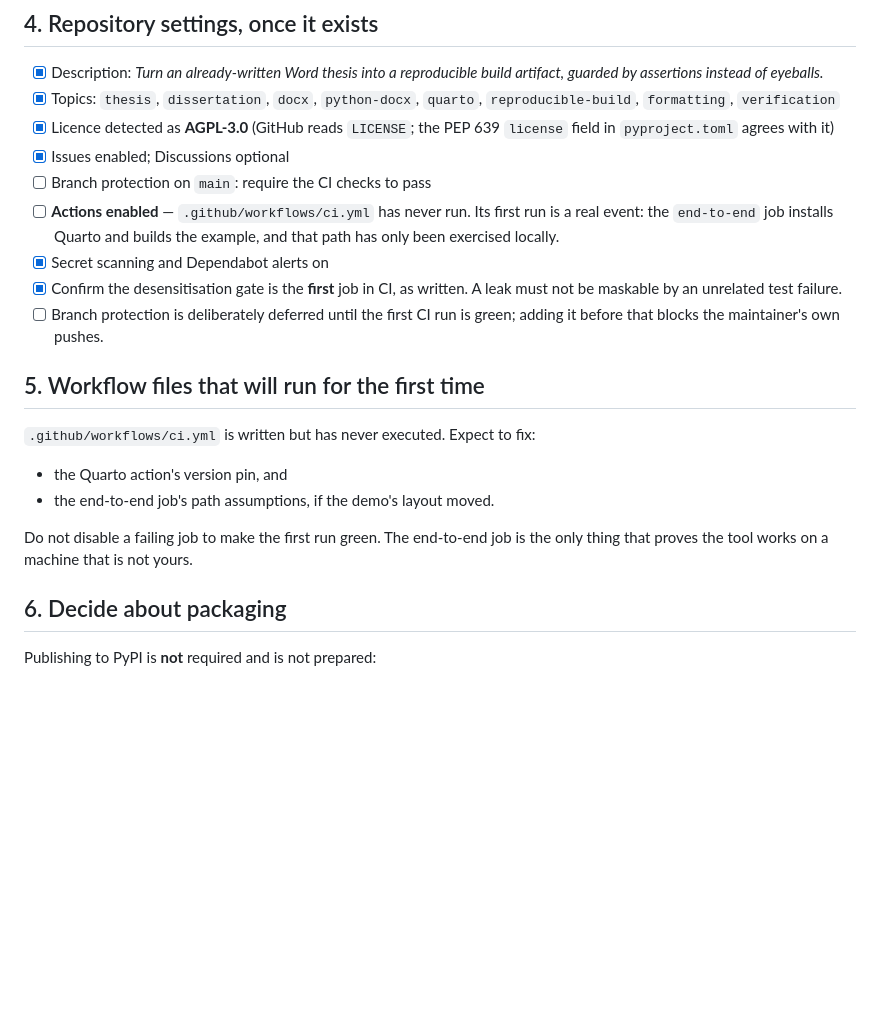
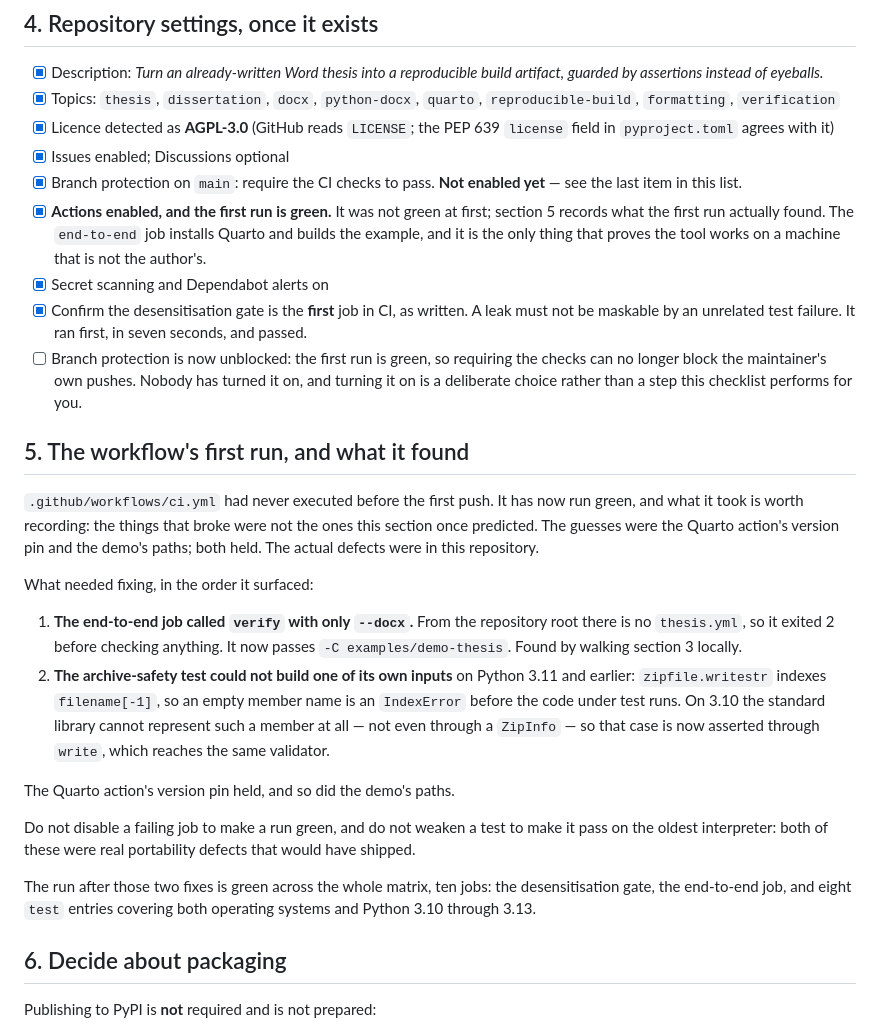
Before and after one commit to Pseudosalieri/thesis-refinery, a Markdown page: docs/PUBLISH-CHECKLIST.md, the part around the change. Drawn GitHub-style; blank space fills up the shorter version.

Commit message:
docs: record what the workflow's first run actually found
The checklist predicted the Quarto action pin and the demo's paths would need fixing, and both held. The two real defects were in this repository: verify called without a project directory, and an archive-safety test whose fixture could not build its own input on the older interpreters. Section 4's 'Actions never ran' item and section 5 are updated to say so, and branch protection is noted as unblocked but deliberately still off.

```diff
--- a/docs/PUBLISH-CHECKLIST.md
+++ b/docs/PUBLISH-CHECKLIST.md
@@ -82,25 +82,49 @@ the first run red for a reason that has nothing to do with the tool.
 - [x] Licence detected as **AGPL-3.0** (GitHub reads `LICENSE`; the PEP 639
       `license` field in `pyproject.toml` agrees with it)
 - [x] Issues enabled; Discussions optional
-- [ ] Branch protection on `main`: require the CI checks to pass
-- [ ] **Actions enabled** — `.github/workflows/ci.yml` has never run. Its first
-      run is a real event: the `end-to-end` job installs Quarto and builds the
-      example, and that path has only been exercised locally.
+- [x] Branch protection on `main`: require the CI checks to pass. **Not enabled
+      yet** — see the last item in this list.
+- [x] **Actions enabled, and the first run is green.** It was not green at first;
+      section 5 records what the first run actually found. The `end-to-end` job
+      installs Quarto and builds the example, and it is the only thing that
+      proves the tool works on a machine that is not the author's.
 - [x] Secret scanning and Dependabot alerts on
 - [x] Confirm the desensitisation gate is the **first** job in CI, as written. A
-      leak must not be maskable by an unrelated test failure.
-- [ ] Branch protection is deliberately deferred until the first CI run is green;
-      adding it before that blocks the maintainer's own pushes.
+      leak must not be maskable by an unrelated test failure. It ran first, in
+      seven seconds, and passed.
+- [ ] Branch protection is now unblocked: the first run is green, so requiring
+      the checks can no longer block the maintainer's own pushes. Nobody has
+      turned it on, and turning it on is a deliberate choice rather than a step
+      this checklist performs for you.
 
-## 5. Workflow files that will run for the first time
+## 5. The workflow's first run, and what it found
 
-`.github/workflows/ci.yml` is written but has never executed. Expect to fix:
+`.github/workflows/ci.yml` had never executed before the first push. It has now
+run green, and what it took is worth recording: the things that broke were not the
+ones this section once predicted. The guesses were the Quarto action's version pin
+and the demo's paths; both held. The actual defects were in this repository.
 
-- the Quarto action's version pin, and
-- the end-to-end job's path assumptions, if the demo's layout moved.
+What needed fixing, in the order it surfaced:
 
-Do not disable a failing job to make the first run green. The end-to-end job is
-the only thing that proves the tool works on a machine that is not yours.
+1. **The end-to-end job called `verify` with only `--docx`.** From the repository
+   root there is no `thesis.yml`, so it exited 2 before checking anything. It now
+   passes `-C examples/demo-thesis`. Found by walking section 3 locally.
+2. **The archive-safety test could not build one of its own inputs** on Python
+   3.11 and earlier: `zipfile.writestr` indexes `filename[-1]`, so an empty
+   member name is an `IndexError` before the code under test runs. On 3.10 the
+   standard library cannot represent such a member at all — not even through a
+   `ZipInfo` — so that case is now asserted through `write`, which reaches the
+   same validator.
+
+The Quarto action's version pin held, and so did the demo's paths.
+
+Do not disable a failing job to make a run green, and do not weaken a test to
+make it pass on the oldest interpreter: both of these were real portability
+defects that would have shipped.
+
+The run after those two fixes is green across the whole matrix, ten jobs:
+the desensitisation gate, the end-to-end job, and eight `test` entries covering
+both operating systems and Python 3.10 through 3.13.
 
 ## 6. Decide about packaging
 
```
